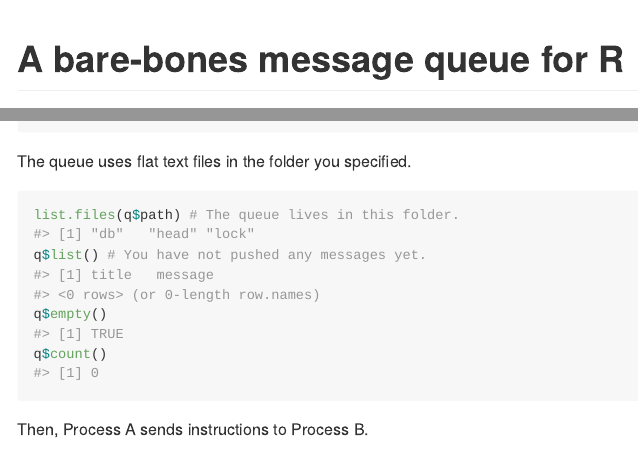
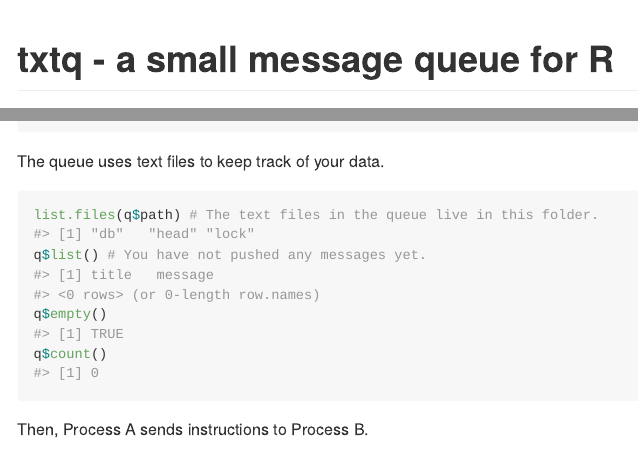
Before and after one commit to wlandau/txtq, an R Markdown document (README.Rmd): the page in a window 1100 px wide, from its top, and a second part further down, joined at a grey line. The pictures show the output file README.md that the author committed with the source, drawn offline in the style of GitHub; badge pictures from the web are left out.

Commit message:
Complete renaming

````diff
--- a/README.Rmd
+++ b/README.Rmd
@@ -21,7 +21,7 @@ suppressMessages(suppressWarnings(library(txtq)))
 
 [![CRAN](https://www.r-pkg.org/badges/version/txtq)](https://cran.r-project.org/package=txtq) [![Travis build status](https://travis-ci.org/wlandau/txtq.svg?branch=master)](https://travis-ci.org/wlandau/txtq) [![AppVeyor build status](https://ci.appveyor.com/api/projects/status/github/wlandau/txtq?branch=master&svg=true)](https://ci.appveyor.com/project/wlandau/txtq) [![Codecov](https://codecov.io/github/wlandau/txtq/coverage.svg?branch=master)](https://codecov.io/github/wlandau/txtq?branch=master)
 
-# A bare-bones message queue for R
+# txtq - a small message queue for R
 
 The `txtq` package is a way for parallel processes in R to send messages to each other. Let's say Process A and Process B are working on a parallel task together. First, both processes grab the queue.
 
@@ -31,10 +31,10 @@ path # In real life, temp files go away when the session exits, so be careful.
 q <- txtq(path) # Create the queue.
 ```
 
-The queue uses flat text files in the folder you specified.
+The queue uses text files to keep track of your data.
 
 ```{r files}
-list.files(q$path) # The queue lives in this folder.
+list.files(q$path) # The text files in the queue live in this folder.
 q$list() # You have not pushed any messages yet.
 q$empty()
 q$count()
````
Also changed, not shown: R/package.R (+1 -1 lines), R/txtq.R (+1 -1 lines), README.md, 3 other files.
